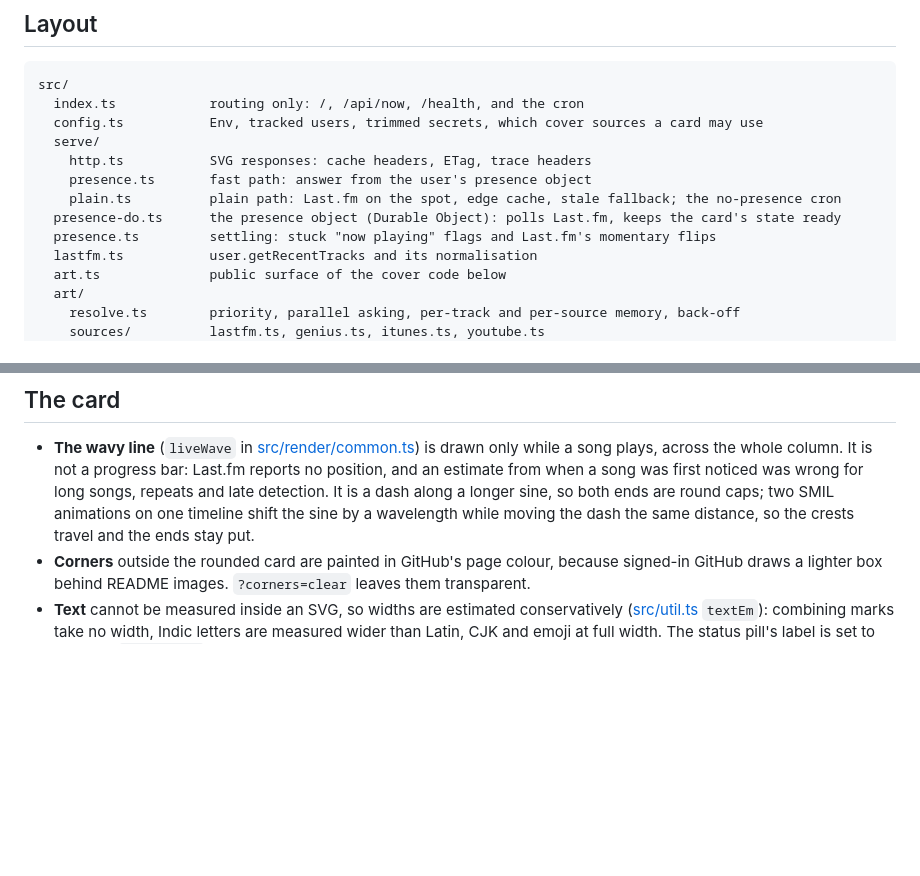
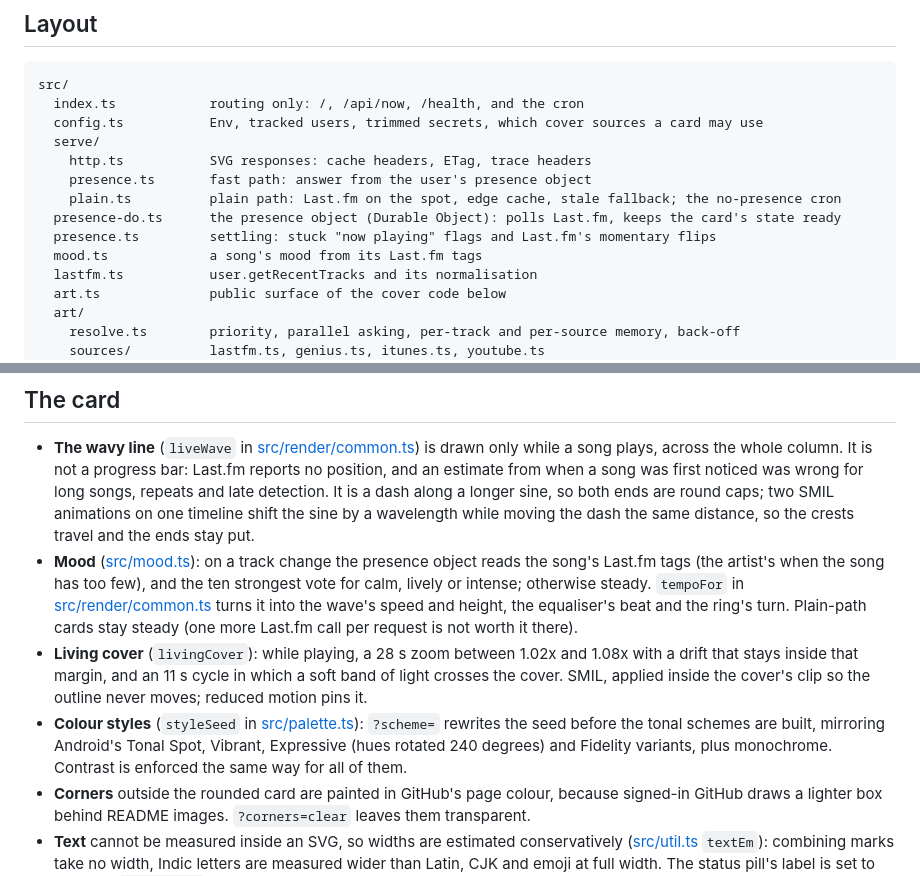
Before and after one commit to Cl0ud-9/Ode, a Markdown page: docs/ARCHITECTURE.md, 2 parts joined by grey strips. Drawn GitHub-style; blank space fills up the shorter version.

```diff
--- a/docs/ARCHITECTURE.md
+++ b/docs/ARCHITECTURE.md
@@ -12,6 +12,7 @@ src/
     plain.ts          plain path: Last.fm on the spot, edge cache, stale fallback; the no-presence cron
   presence-do.ts      the presence object (Durable Object): polls Last.fm, keeps the card's state ready
   presence.ts         settling: stuck "now playing" flags and Last.fm's momentary flips
+  mood.ts             a song's mood from its Last.fm tags
   lastfm.ts           user.getRecentTracks and its normalisation
   art.ts              public surface of the cover code below
   art/
@@ -87,6 +88,9 @@ The website polls `X-Tidemark-Key` with HEAD requests while the tab is visible,
 ## The card
 
 - **The wavy line** (`liveWave` in [src/render/common.ts](../src/render/common.ts)) is drawn only while a song plays, across the whole column. It is not a progress bar: Last.fm reports no position, and an estimate from when a song was first noticed was wrong for long songs, repeats and late detection. It is a dash along a longer sine, so both ends are round caps; two SMIL animations on one timeline shift the sine by a wavelength while moving the dash the same distance, so the crests travel and the ends stay put.
+- **Mood** ([src/mood.ts](../src/mood.ts)): on a track change the presence object reads the song's Last.fm tags (the artist's when the song has too few), and the ten strongest vote for calm, lively or intense; otherwise steady. `tempoFor` in [src/render/common.ts](../src/render/common.ts) turns it into the wave's speed and height, the equaliser's beat and the ring's turn. Plain-path cards stay steady (one more Last.fm call per request is not worth it there).
+- **Living cover** (`livingCover`): while playing, a 28 s zoom between 1.02x and 1.08x with a drift that stays inside that margin, and an 11 s cycle in which a soft band of light crosses the cover. SMIL, applied inside the cover's clip so the outline never moves; reduced motion pins it.
+- **Colour styles** (`styleSeed` in [src/palette.ts](../src/palette.ts)): `?scheme=` rewrites the seed before the tonal schemes are built, mirroring Android's Tonal Spot, Vibrant, Expressive (hues rotated 240 degrees) and Fidelity variants, plus monochrome. Contrast is enforced the same way for all of them.
 - **Corners** outside the rounded card are painted in GitHub's page colour, because signed-in GitHub draws a lighter box behind README images. `?corners=clear` leaves them transparent.
 - **Text** cannot be measured inside an SVG, so widths are estimated conservatively ([src/util.ts](../src/util.ts) `textEm`): combining marks take no width, Indic letters are measured wider than Latin, CJK and emoji at full width. The status pill's label is set to an exact `textLength`, so its padding is even in any font.
 
```
Also changed, not shown: README.md (+5 -1 lines), docs/img/expressive-dark-playing.png, docs/img/minimal-dark-playing.png, docs/img/terminal-dark-playing.png, 14 other files.
